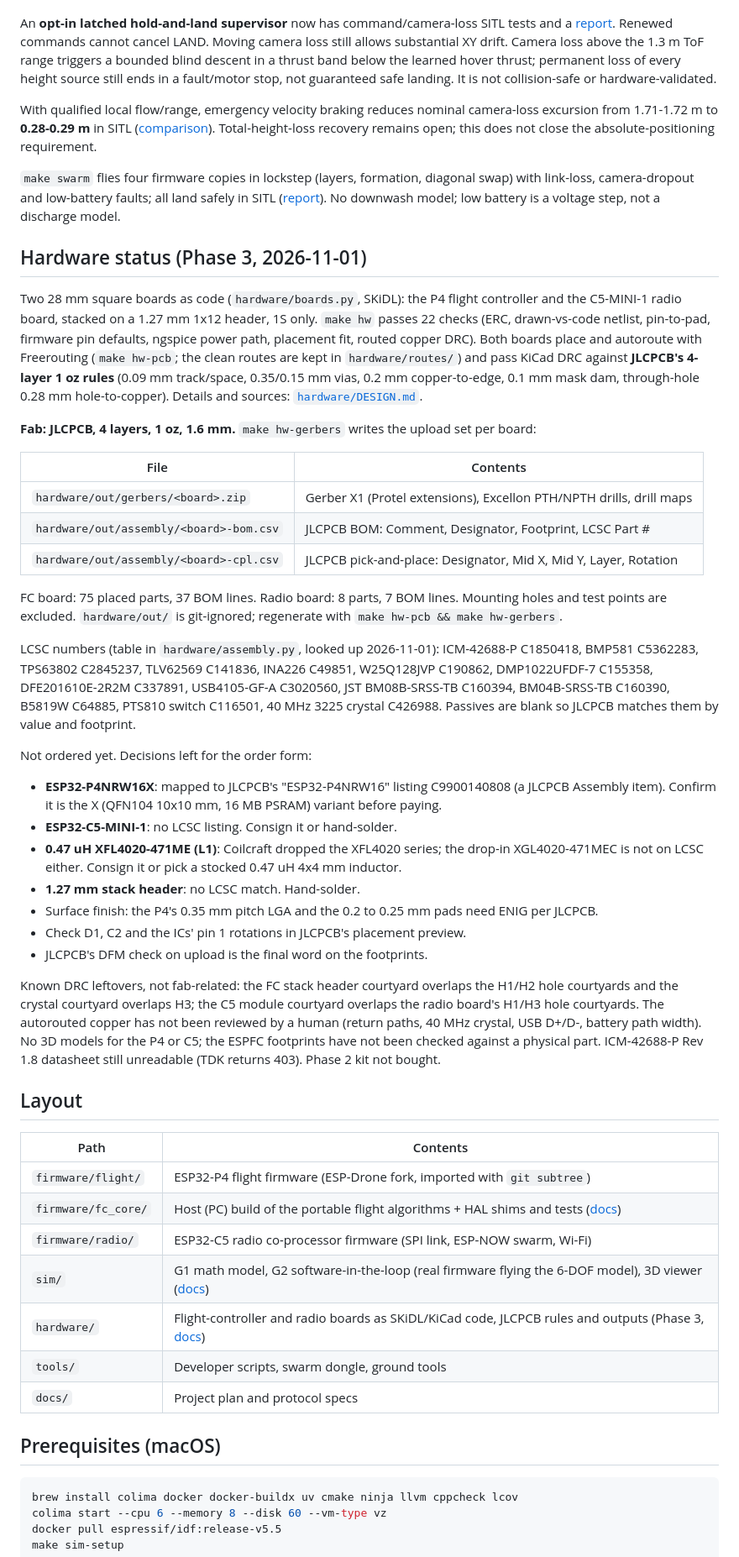
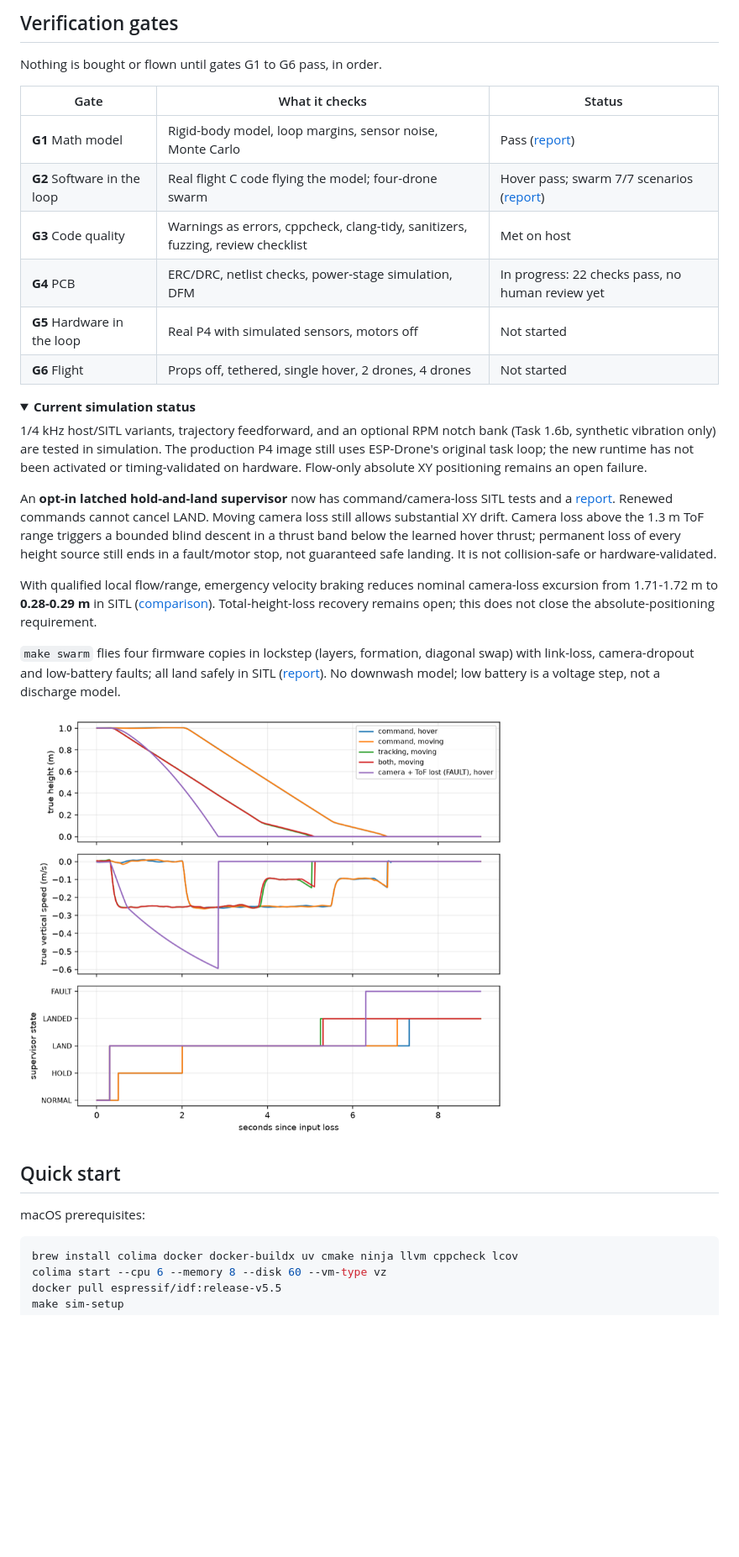
Before and after one commit to ALVAROI12/esp-fc-next, a Markdown page: README.md, the part around one of its changes. Shown at 84% size. Drawn GitHub-style; pictures changed too: docs/img/failsafe-landing.png (added); folded sections open; blank space fills up the shorter version.

````diff
--- a/README.md
+++ b/README.md
@@ -16,75 +55,45 @@ hardware. Flow-only absolute XY positioning remains an open failure.
+## Verification gates
+
+Nothing is bought or flown until gates G1 to G6 pass, in order.
+
+| Gate | What it checks | Status |
+| --- | --- | --- |
+| **G1** Math model | Rigid-body model, loop margins, sensor noise, Monte Carlo | Pass ([report](sim/reports/g1/README.md)) |
+| **G2** Software in the loop | Real flight C code flying the model; four-drone swarm | Hover pass; swarm 7/7 scenarios ([report](sim/reports/swarm/README.md)) |
+| **G3** Code quality | Warnings as errors, cppcheck, clang-tidy, sanitizers, fuzzing, review checklist | Met on host |
+| **G4** PCB | ERC/DRC, netlist checks, power-stage simulation, DFM | In progress: 22 checks pass, no human review yet |
+| **G5** Hardware in the loop | Real P4 with simulated sensors, motors off | Not started |
+| **G6** Flight | Props off, tethered, single hover, 2 drones, 4 drones | Not started |
+
+<details>
+<summary><b>Current simulation status</b></summary>
+
+1/4 kHz host/SITL variants, trajectory feedforward, and an optional RPM notch bank (Task 1.6b, synthetic
+vibration only) are tested in simulation. The production P4 image still uses ESP-Drone's original task loop; the
+new runtime has not been activated or timing-validated on hardware. Flow-only absolute XY positioning remains an
+open failure.
 
 An **opt-in latched hold-and-land supervisor** now has command/camera-loss SITL tests and a
-[report](sim/reports/failsafe/README.md). Renewed commands cannot cancel LAND. Moving camera loss
-still allows substantial XY drift. Camera loss above the 1.3 m ToF range triggers a bounded blind descent
-in a thrust band below the learned hover thrust; permanent loss of every height source still ends in a
-fault/motor stop, not guaranteed safe landing. It is not collision-safe or hardware-validated.
+[report](sim/reports/failsafe/README.md). Renewed commands cannot cancel LAND. Moving camera loss still allows
+substantial XY drift. Camera loss above the 1.3 m ToF range triggers a bounded blind descent in a thrust band
+below the learned hover thrust; permanent loss of every height source still ends in a fault/motor stop, not
+guaranteed safe landing. It is not collision-safe or hardware-validated.
 
-With qualified local flow/range, emergency velocity braking reduces nominal camera-loss excursion
-from 1.71-1.72 m to **0.28-0.29 m** in SITL ([comparison](sim/reports/flow_braking/README.md)).
-Total-height-loss recovery remains open; this does not close the absolute-positioning requirement.
+With qualified local flow/range, emergency velocity braking reduces nominal camera-loss excursion from 1.71-1.72 m
+to **0.28-0.29 m** in SITL ([comparison](sim/reports/flow_braking/README.md)). Total-height-loss recovery remains
+open; this does not close the absolute-positioning requirement.
 
 `make swarm` flies four firmware copies in lockstep (layers, formation, diagonal swap) with link-loss,
-camera-dropout and low-battery faults; all land safely in SITL ([report](sim/reports/swarm/README.md)).
-No downwash model; low battery is a voltage step, not a discharge model.
+camera-dropout and low-battery faults; all land safely in SITL ([report](sim/reports/swarm/README.md)). No downwash
+model; low battery is a voltage step, not a discharge model.
 
-## Hardware status (Phase 3, 2026-11-01)
+<img src="docs/img/failsafe-landing.png" width="70%" alt="SITL failsafe landing: height, vertical speed and supervisor state after input loss">
 
-Two 28 mm square boards as code (`hardware/boards.py`, SKiDL): the P4 flight controller and the C5-MINI-1
-radio board, stacked on a 1.27 mm 1x12 header, 1S only. `make hw` passes 22 checks (ERC, drawn-vs-code
-netlist, pin-to-pad, firmware pin defaults, ngspice power path, placement fit, routed copper DRC). Both boards
-place and autoroute with Freerouting (`make hw-pcb`; the clean routes are kept in `hardware/routes/`) and pass KiCad DRC against **JLCPCB's 4-layer 1 oz
-rules** (0.09 mm track/space, 0.35/0.15 mm vias, 0.2 mm copper-to-edge, 0.1 mm mask dam, through-hole
-0.28 mm hole-to-copper). Details and sources: [`hardware/DESIGN.md`](hardware/DESIGN.md).
+</details>
 
-**Fab: JLCPCB, 4 layers, 1 oz, 1.6 mm.** `make hw-gerbers` writes the upload set per board:
+## Quick start
 
-| File | Contents |
-| --- | --- |
-| `hardware/out/gerbers/<board>.zip` | Gerber X1 (Protel extensions), Excellon PTH/NPTH drills, drill maps |
-| `hardware/out/assembly/<board>-bom.csv` | JLCPCB BOM: Comment, Designator, Footprint, LCSC Part # |
-| `hardware/out/assembly/<board>-cpl.csv` | JLCPCB pick-and-place: Designator, Mid X, Mid Y, Layer, Rotation |
-
-FC board: 75 placed parts, 37 BOM lines. Radio board: 8 parts, 7 BOM lines. Mounting holes and test
-points are excluded. `hardware/out/` is git-ignored; regenerate with `make hw-pcb && make hw-gerbers`.
-
-LCSC numbers (table in `hardware/assembly.py`, looked up 2026-11-01): ICM-42688-P C1850418, BMP581
-C5362283, TPS63802 C2845237, TLV62569 C141836, INA226 C49851, W25Q128JVP C190862, DMP1022UFDF-7 C155358,
-DFE201610E-2R2M C337891, USB4105-GF-A C3020560, JST BM08B-SRSS-TB C160394, BM04B-SRSS-TB C160390, B5819W
-C64885, PTS810 switch C116501, 40 MHz 3225 crystal C426988. Passives are blank so JLCPCB matches them by
-value and footprint.
-
-Not ordered yet. Decisions left for the order form:
-
-- **ESP32-P4NRW16X**: mapped to JLCPCB's "ESP32-P4NRW16" listing C9900140808 (a JLCPCB Assembly item).
-  Confirm it is the X (QFN104 10x10 mm, 16 MB PSRAM) variant before paying.
-- **ESP32-C5-MINI-1**: no LCSC listing. Consign it or hand-solder.
-- **0.47 uH XFL4020-471ME (L1)**: Coilcraft dropped the XFL4020 series; the drop-in XGL4020-471MEC is not on
-  LCSC either. Consign it or pick a stocked 0.47 uH 4x4 mm inductor.
-- **1.27 mm stack header**: no LCSC match. Hand-solder.
-- Surface finish: the P4's 0.35 mm pitch LGA and the 0.2 to 0.25 mm pads need ENIG per JLCPCB.
-- Check D1, C2 and the ICs' pin 1 rotations in JLCPCB's placement preview.
-- JLCPCB's DFM check on upload is the final word on the footprints.
-
-Known DRC leftovers, not fab-related: the FC stack header courtyard overlaps the H1/H2 hole courtyards and the
-crystal courtyard overlaps H3; the C5 module courtyard overlaps the radio board's H1/H3 hole courtyards. The autorouted copper has not been reviewed by
-a human (return paths, 40 MHz crystal, USB D+/D-, battery path width). No 3D models for the P4 or C5; the
-ESPFC footprints have not been checked against a physical part. ICM-42688-P Rev 1.8 datasheet still
-unreadable (TDK returns 403). Phase 2 kit not bought.
-
-## Layout
-
-| Path | Contents |
-| --- | --- |
-| `firmware/flight/` | ESP32-P4 flight firmware (ESP-Drone fork, imported with `git subtree`) |
-| `firmware/fc_core/` | Host (PC) build of the portable flight algorithms + HAL shims and tests ([docs](docs/fc_core.md)) |
-| `firmware/radio/` | ESP32-C5 radio co-processor firmware (SPI link, ESP-NOW swarm, Wi-Fi) |
-| `sim/` | G1 math model, G2 software-in-the-loop (real firmware flying the 6-DOF model), 3D viewer ([docs](sim/README.md)) |
-| `hardware/` | Flight-controller and radio boards as SKiDL/KiCad code, JLCPCB rules and outputs (Phase 3, [docs](hardware/DESIGN.md)) |
-| `tools/` | Developer scripts, swarm dongle, ground tools |
-| `docs/` | Project plan and protocol specs |
-
-## Prerequisites (macOS)
+macOS prerequisites:
 
 ```sh
 brew install colima docker docker-buildx uv cmake ninja llvm cppcheck lcov
````
Also changed, not shown: other parts of README.md (+148 -10 lines), docs/img/fc_board-bottom.png (added), docs/img/fc_board-top.png (added), docs/img/radio_board-top.png (added).
